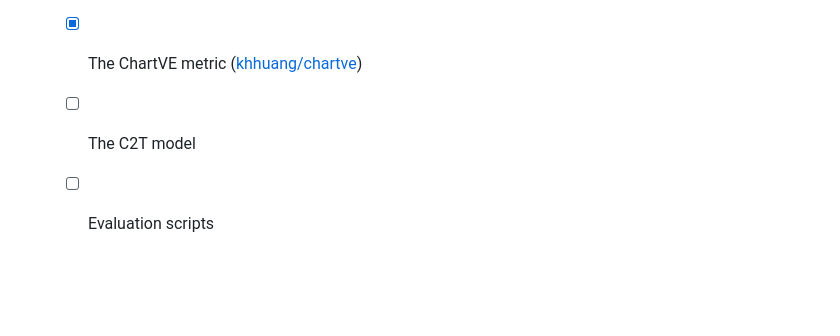
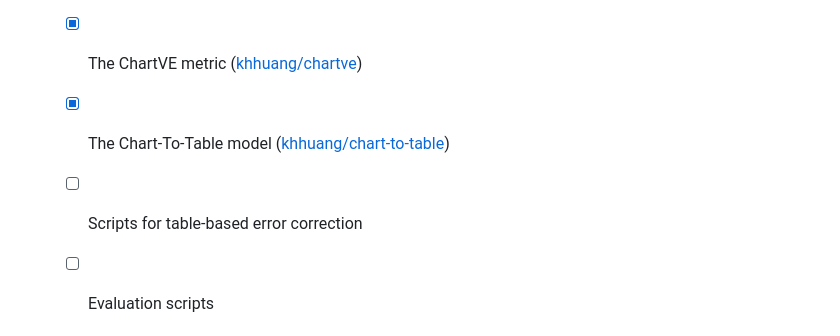
Before and after one commit to khuangaf/CHOCOLATE, a Markdown page: README.md, the part around the change. Drawn GitHub-style; blank space fills up the shorter version.

Commit message:
upload readme

```diff
--- a/README.md
+++ b/README.md
@@ -74,7 +74,8 @@ Results are shown in the below figure and table. We found that all captioning mo
 * Comming soon
     - [x] The CHOCOLATE benchmark
     - [x] The ChartVE metric ([khhuang/chartve](https://huggingface.co/khhuang/chartve))
-    - [ ] The C2T model
+    - [x] The Chart-To-Table model ([khhuang/chart-to-table](https://huggingface.co/khhuang/chart-to-table))
+    - [ ] Scripts for table-based error correction
     - [ ] Evaluation scripts
 
 
```
